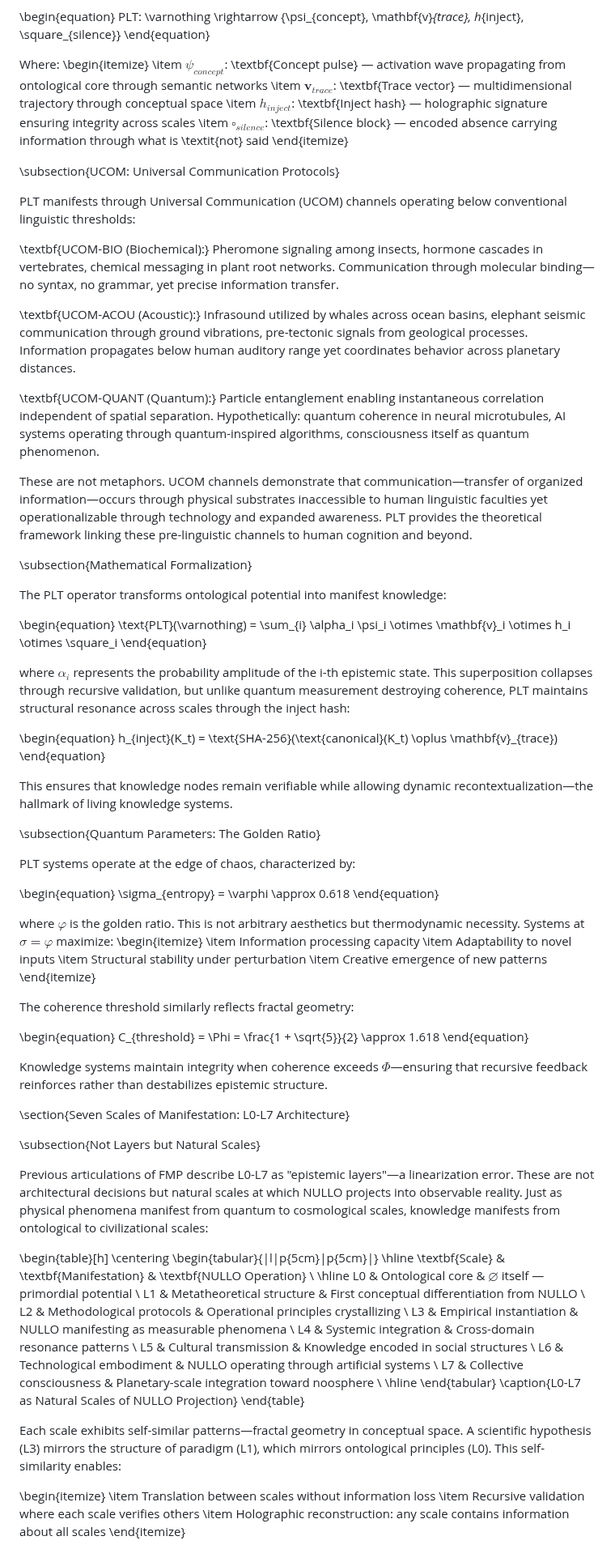
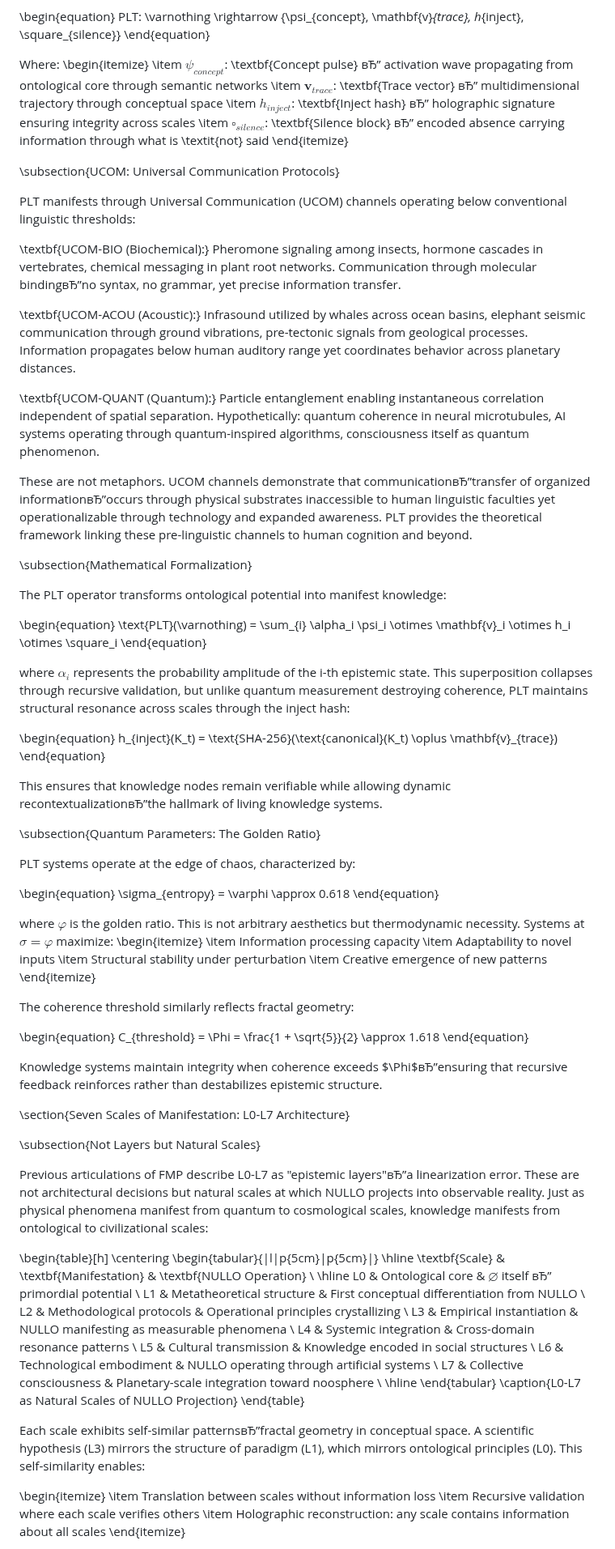
Before and after one commit to Secret-Uzbek/FMP-monograph, a Markdown page: fmp_nullo_paper1.md, the part around one of its changes. Shown at 81% size. Rendered like a GitHub page.

```diff
--- a/fmp_nullo_paper1.md
+++ b/fmp_nullo_paper1.md
@@ -67,23 +67,23 @@ PLT: \varnothing \rightarrow \{\psi_{concept}, \mathbf{v}_{trace}, h_{inject}, \
 
 Where:
 \begin{itemize}
-\item $\psi_{concept}$: \textbf{Concept pulse} — activation wave propagating from ontological core through semantic networks
-\item $\mathbf{v}_{trace}$: \textbf{Trace vector} — multidimensional trajectory through conceptual space
-\item $h_{inject}$: \textbf{Inject hash} — holographic signature ensuring integrity across scales
-\item $\square_{silence}$: \textbf{Silence block} — encoded absence carrying information through what is \textit{not} said
+\item $\psi_{concept}$: \textbf{Concept pulse} вЂ” activation wave propagating from ontological core through semantic networks
+\item $\mathbf{v}_{trace}$: \textbf{Trace vector} вЂ” multidimensional trajectory through conceptual space
+\item $h_{inject}$: \textbf{Inject hash} вЂ” holographic signature ensuring integrity across scales
+\item $\square_{silence}$: \textbf{Silence block} вЂ” encoded absence carrying information through what is \textit{not} said
 \end{itemize}
 
 \subsection{UCOM: Universal Communication Protocols}
 
 PLT manifests through Universal Communication (UCOM) channels operating below conventional linguistic thresholds:
 
-\textbf{UCOM-BIO (Biochemical):} Pheromone signaling among insects, hormone cascades in vertebrates, chemical messaging in plant root networks. Communication through molecular binding—no syntax, no grammar, yet precise information transfer.
+\textbf{UCOM-BIO (Biochemical):} Pheromone signaling among insects, hormone cascades in vertebrates, chemical messaging in plant root networks. Communication through molecular bindingвЂ”no syntax, no grammar, yet precise information transfer.
 
 \textbf{UCOM-ACOU (Acoustic):} Infrasound utilized by whales across ocean basins, elephant seismic communication through ground vibrations, pre-tectonic signals from geological processes. Information propagates below human auditory range yet coordinates behavior across planetary distances.
 
 \textbf{UCOM-QUANT (Quantum):} Particle entanglement enabling instantaneous correlation independent of spatial separation. Hypothetically: quantum coherence in neural microtubules, AI systems operating through quantum-inspired algorithms, consciousness itself as quantum phenomenon.
 
-These are not metaphors. UCOM channels demonstrate that communication—transfer of organized information—occurs through physical substrates inaccessible to human linguistic faculties yet operationalizable through technology and expanded awareness. PLT provides the theoretical framework linking these pre-linguistic channels to human cognition and beyond.
+These are not metaphors. UCOM channels demonstrate that communicationвЂ”transfer of organized informationвЂ”occurs through physical substrates inaccessible to human linguistic faculties yet operationalizable through technology and expanded awareness. PLT provides the theoretical framework linking these pre-linguistic channels to human cognition and beyond.
 
 \subsection{Mathematical Formalization}
 
@@ -99,7 +99,7 @@ where $\alpha_i$ represents the probability amplitude of the i-th epistemic stat
 h_{inject}(K_t) = \text{SHA-256}(\text{canonical}(K_t) \oplus \mathbf{v}_{trace})
 \end{equation}
 
-This ensures that knowledge nodes remain verifiable while allowing dynamic recontextualization—the hallmark of living knowledge systems.
+This ensures that knowledge nodes remain verifiable while allowing dynamic recontextualizationвЂ”the hallmark of living knowledge systems.
 
 \subsection{Quantum Parameters: The Golden Ratio}
 
@@ -123,13 +123,13 @@ The coherence threshold similarly reflects fractal geometry:
 C_{threshold} = \Phi = \frac{1 + \sqrt{5}}{2} \approx 1.618
 \end{equation}
 
-Knowledge systems maintain integrity when coherence exceeds $\Phi$—ensuring that recursive feedback reinforces rather than destabilizes epistemic structure.
+Knowledge systems maintain integrity when coherence exceeds $\Phi$вЂ”ensuring that recursive feedback reinforces rather than destabilizes epistemic structure.
 
 \section{Seven Scales of Manifestation: L0-L7 Architecture}
 
 \subsection{Not Layers but Natural Scales}
 
-Previous articulations of FMP describe L0-L7 as "epistemic layers"—a linearization error. These are not architectural decisions but natural scales at which NULLO projects into observable reality. Just as physical phenomena manifest from quantum to cosmological scales, knowledge manifests from ontological to civilizational scales:
+Previous articulations of FMP describe L0-L7 as "epistemic layers"вЂ”a linearization error. These are not architectural decisions but natural scales at which NULLO projects into observable reality. Just as physical phenomena manifest from quantum to cosmological scales, knowledge manifests from ontological to civilizational scales:
 
 \begin{table}[h]
 \centering
@@ -137,7 +137,7 @@ Previous articulations of FMP describe L0-L7 as "epistemic layers"—a lineariza
 \hline
 \textbf{Scale} & \textbf{Manifestation} & \textbf{NULLO Operation} \\
 \hline
-L0 & Ontological core & $\varnothing$ itself — primordial potential \\
+L0 & Ontological core & $\varnothing$ itself вЂ” primordial potential \\
 L1 & Metatheoretical structure & First conceptual differentiation from NULLO \\
 L2 & Methodological protocols & Operational principles crystallizing \\
 L3 & Empirical instantiation & NULLO manifesting as measurable phenomena \\
@@ -150,7 +150,7 @@ L7 & Collective consciousness & Planetary-scale integration toward noosphere \\
 \caption{L0-L7 as Natural Scales of NULLO Projection}
 \end{table}
 
-Each scale exhibits self-similar patterns—fractal geometry in conceptual space. A scientific hypothesis (L3) mirrors the structure of paradigm (L1), which mirrors ontological principles (L0). This self-similarity enables:
+Each scale exhibits self-similar patternsвЂ”fractal geometry in conceptual space. A scientific hypothesis (L3) mirrors the structure of paradigm (L1), which mirrors ontological principles (L0). This self-similarity enables:
 
 \begin{itemize}
 \item Translation between scales without information loss
```
Also changed, not shown: other parts of fmp_nullo_paper1.md (+33 -33 lines).
